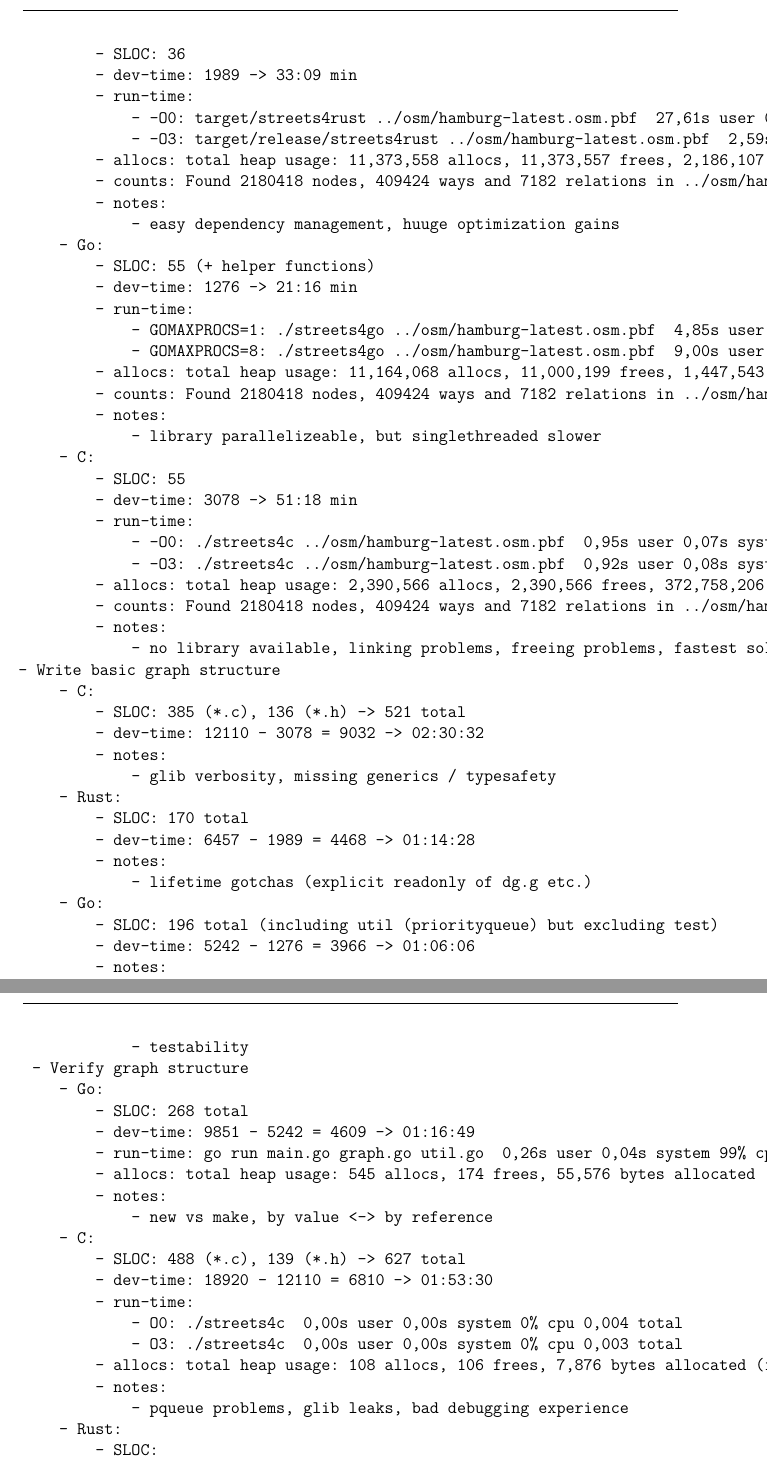
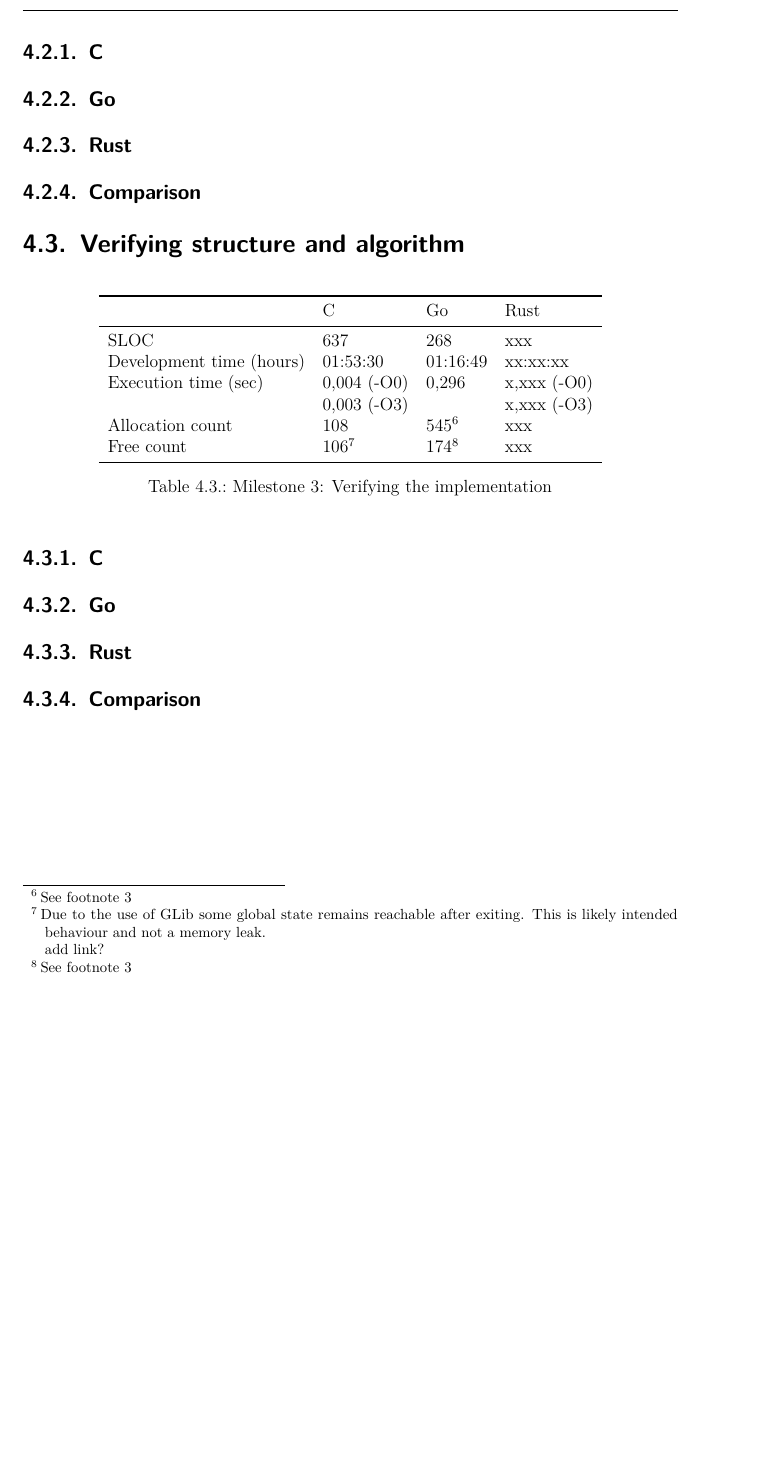
Before and after one commit to 1wilkens/thesis-ba, a LaTeX thesis (tex/thesis.tex, which reads tex/chapters/04_implementation.tex): two parts of pages 23 and 24 of 35 before the commit and part of page 23 of 34 after it, the two joined at a grey line, cut at the place of the change, the shorter picture padded with empty space. The pictures show the PDF file tex/thesis.pdf that the author committed with the source.

Commit message:
Moved dev notes into own file and some work on chapter 4

```diff
--- a/tex/chapters/04_implementation.tex
+++ b/tex/chapters/04_implementation.tex
@@ -179,73 +179,3 @@ This probably does not apply to seasoned C developers and one could make the arg
     \label{tb:milestone2}
 \end{table}
 
-\begin{verbatim}
-Milestones:
-- Count all nodes, ways and relations in hamburg-latest.osm.pbf
-    - Rust:
-        - SLOC: 36
-        - dev-time: 1989 -> 33:09 min
-        - run-time:
-            - -O0: target/streets4rust ../osm/hamburg-latest.osm.pbf  27,61s user 0,12s system 99\% cpu 27,749 total
-            - -O3: target/release/streets4rust ../osm/hamburg-latest.osm.pbf  2,59s user 0,13s system 99\% cpu 2,722 total
-        - allocs: total heap usage: 11,373,558 allocs, 11,373,557 frees, 2,186,107,072 bytes allocated
-        - counts: Found 2180418 nodes, 409424 ways and 7182 relations in ../osm/hamburg-latest.osm.pbf
-        - notes:
-            - easy dependency management, huuge optimization gains
-    - Go:
-        - SLOC: 55 (+ helper functions)
-        - dev-time: 1276 -> 21:16 min
-        - run-time:
-            - GOMAXPROCS=1: ./streets4go ../osm/hamburg-latest.osm.pbf  4,85s user 0,05s system 101\% cpu 4,846 total
-            - GOMAXPROCS=8: ./streets4go ../osm/hamburg-latest.osm.pbf  9,00s user 0,28s system 672\% cpu 1,381 total
-        - allocs: total heap usage: 11,164,068 allocs, 11,000,199 frees, 1,447,543,184 bytes allocated
-        - counts: Found 2180418 nodes, 409424 ways and 7182 relations in ../osm/hamburg-latest.osm.pbf
-        - notes:
-            - library parallelizeable, but singlethreaded slower
-    - C:
-        - SLOC: 55
-        - dev-time: 3078 -> 51:18 min
-        - run-time:
-            - -O0: ./streets4c ../osm/hamburg-latest.osm.pbf  0,95s user 0,07s system 99\% cpu 1,017 total
-            - -O3: ./streets4c ../osm/hamburg-latest.osm.pbf  0,92s user 0,08s system 99\% cpu 0,994 total
-        - allocs: total heap usage: 2,390,566 allocs, 2,390,566 frees, 372,758,206 bytes allocated
-        - counts: Found 2180418 nodes, 409424 ways and 7182 relations in ../osm/hamburg-latest.osm.pbf
-        - notes:
-            - no library available, linking problems, freeing problems, fastest solution (run), slowest solution (dev)
-- Write basic graph structure
-    - C:
-        - SLOC: 385 (*.c), 136 (*.h) -> 521 total
-        - dev-time: 12110 - 3078 = 9032 -> 02:30:32
-        - notes:
-            - glib verbosity, missing generics / typesafety
-    - Rust:
-        - SLOC: 170 total
-        - dev-time: 6457 - 1989 = 4468 -> 01:14:28
-        - notes:
-            - lifetime gotchas (explicit readonly of dg.g etc.)
-    - Go:
-        - SLOC: 196 total (including util (priorityqueue) but excluding test)
-        - dev-time: 5242 - 1276 = 3966 -> 01:06:06
-        - notes:
-            - testability
- - Verify graph structure
-    - Go:
-        - SLOC: 268 total
-        - dev-time: 9851 - 5242 = 4609 -> 01:16:49
-        - run-time: go run main.go graph.go util.go  0,26s user 0,04s system 99% cpu 0,296 total
-        - allocs: total heap usage: 545 allocs, 174 frees, 55,576 bytes allocated
-        - notes:
-            - new vs make, by value <-> by reference
-    - C:
-        - SLOC: 488 (*.c), 139 (*.h) -> 627 total
-        - dev-time: 18920 - 12110 = 6810 -> 01:53:30
-        - run-time:
-            - O0: ./streets4c  0,00s user 0,00s system 0% cpu 0,004 total
-            - O3: ./streets4c  0,00s user 0,00s system 0% cpu 0,003 total
-        - allocs: total heap usage: 108 allocs, 106 frees, 7,876 bytes allocated (in use at exit: 2,036 bytes in 2 blocks)
-        - notes:
-            - pqueue problems, glib leaks, bad debugging experience
-    - Rust:
-        - SLOC:
-        - dev-time:
-        - run-time:
@@ -255,0 +194,51 @@ Milestones:
+\subsection{Comparison}
+\label{subsec:Implementation::Graph_Representation::Comparison}
+
+
+\section{Verifying structure and algorithm}
+\label{sec:Implementation::Verification}
+
+\begin{table}[htb]
+    \centering
+    \begin{tabular}{llll}
+        \toprule
+        % Header
+            & C
+            & Go
+            & Rust \\
+        \midrule
+
+        SLOC (total)
+            & 637
+            & 268
+            & xxx \\
+
+        Development time (hours)
+            & 01:53:30
+            & 01:16:49
+            & xx:xx:xx \\
+
+        Execution time (sec)
+            & 0,004 (-O0)
+            & 0,296
+            & x,xxx (-O0) \\
+            & 0,003 (-O3)
+            & % itentionally blank since no parallel version was build
+            & x,xxx (-O3) \\
+
+        Allocation count
+            & 108
+            & 545\fnote{See footnote 3}
+            & xxx \\
+
+        Free count
+            & 106\fnote{Due to the use of GLib some global state remains reachable after exiting. This is likely intended behaviour and not a memory leak. \\add link?}
+            & 174\fnote{See footnote 3}
+            & xxx \\
+        \bottomrule
+    \end{tabular}
+    \caption{Milestone 3: Verifying the implementation}
+    \label{tb:milestone3}
+\end{table}
+
+\subsection{C}
```
Also changed, not shown: tex/chapters/03_approach.tex (+4 -2 lines), tex/chapters/04_implementation_notes.md (added, +72 -0 lines), tex/thesis.pdf, tex/chapters/04_implementation.tex (33 more changed lines).
